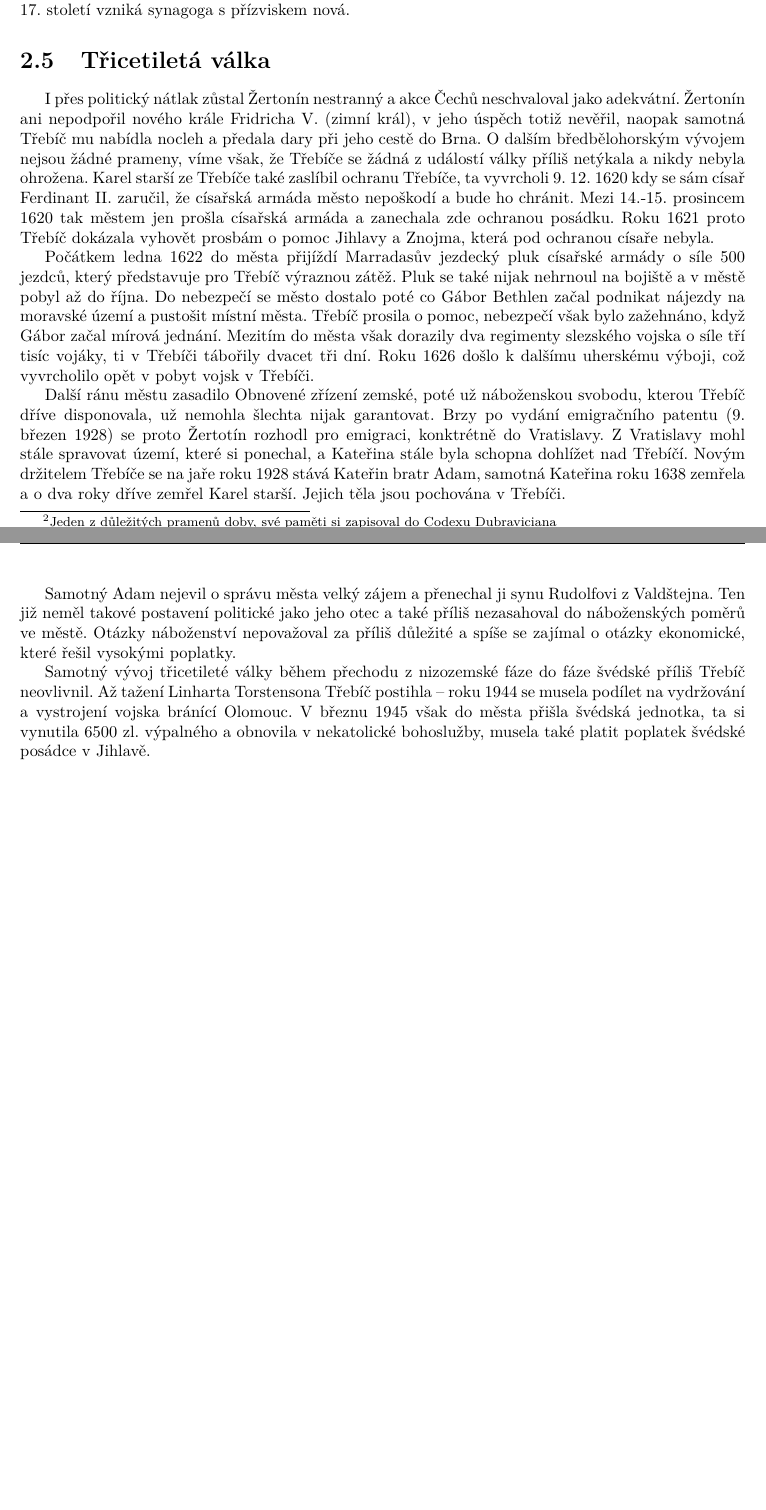
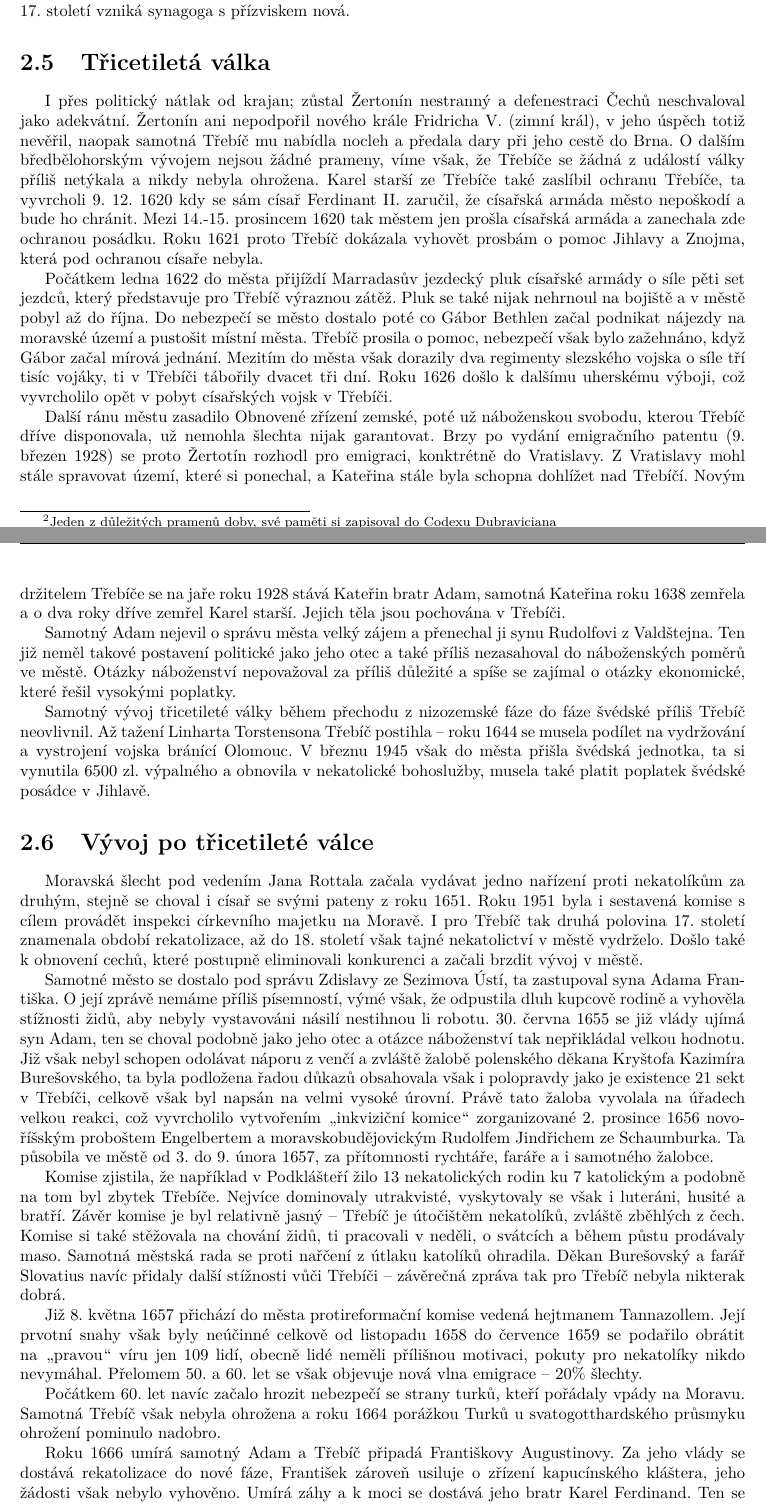
Before and after one commit to havrak/TermpaperTrebic, a LaTeX document (prace/prace.tex): two parts of pages 10 and 11 of 13, joined at a grey line, cut so that both start at the same text. Compiled offline with pdfLaTeX.

Commit message:
First book completed

```diff
--- a/prace/prace.tex
+++ b/prace/prace.tex
@@ -335,33 +335,68 @@ Můžeme se domýšlet že již během 16. století existovala v Třebíči syna
 
 \section{Třicetiletá válka}
 
-I přes politický nátlak zůstal Žertonín nestranný a akce Čechů neschvaloval jako adekvátní.
+I přes politický nátlak od krajan; zůstal Žertonín nestranný a defenestraci Čechů neschvaloval jako adekvátní.
 Žertonín ani nepodpořil nového krále Fridricha V. (zimní král), v jeho úspěch totiž nevěřil, naopak samotná Třebíč mu nabídla nocleh a předala dary při jeho cestě do Brna.
 O dalším bředbělohorským vývojem nejsou žádné prameny, víme však, že Třebíče se žádná z událostí války příliš netýkala a  nikdy nebyla ohrožena.
 Karel starší ze Třebíče také zaslíbil ochranu Třebíče, ta vyvrcholi 9. 12. 1620 kdy se sám císař Ferdinant II. zaručil, že císařská armáda město nepoškodí a bude ho chránit.
 Mezi 14.-15. prosincem 1620 tak městem jen prošla císařská armáda a zanechala zde ochranou posádku.
-Roku 1621 proto Třebíč dokázala vyhovět prosbám o pomoc Jihlavy a Znojma, která pod ochranou císaře nebyla.
+Roku 1621 proto Třebíč dokázala vyhovět prosbám o pomoc Jihlavy a Znojma, která pod ochranou císaře nebyla. % 103-106
 
-Počátkem ledna 1622 do města přijíždí Marradasův jezdecký pluk císařské armády o síle 500 jezdců, který představuje pro Třebíč výraznou zátěž.
+Počátkem ledna 1622 do města přijíždí Marradasův jezdecký pluk císařské armády o síle pěti set jezdců, který představuje pro Třebíč výraznou zátěž. %
 Pluk se také nijak nehrnoul na bojiště a v městě pobyl až do října.
 Do nebezpečí se město dostalo poté co Gábor Bethlen začal podnikat nájezdy na moravské území a pustošit místní města.
 Třebíč prosila o pomoc, nebezpečí však bylo zažehnáno, když Gábor začal mírová jednání.
 Mezitím do města však dorazily dva regimenty slezského vojska o síle tří tisíc vojáky, ti v Třebíči tábořily dvacet tři dní.
-Roku 1626 došlo k dalšímu uherskému výboji, což vyvrcholilo opět v pobyt vojsk v Třebíči.
+Roku 1626 došlo k dalšímu uherskému výboji, což vyvrcholilo opět v pobyt císařských vojsk v Třebíči. % 106 - 107
 
 Další ránu městu zasadilo Obnovené zřízení zemské, poté už náboženskou svobodu, kterou Třebíč dříve disponovala, už nemohla šlechta nijak garantovat.
 Brzy po vydání emigračního patentu (9. březen 1928) se proto Žertotín rozhodl pro emigraci, konktrétně do Vratislavy.
 Z Vratislavy mohl stále spravovat území, které si ponechal, a Kateřina stále byla schopna dohlížet nad Třebíčí.
-Novým držitelem Třebíče se na jaře roku 1928 stává Kateřin bratr Adam, samotná Kateřina roku 1638 zemřela a o dva roky dříve zemřel Karel starší.
-Jejich těla jsou pochována v Třebíči.
+Novým držitelem Třebíče se na jaře roku 1928 stává Kateřin bratr Adam, samotná Kateřina roku 1638 zemřela a o dva roky dříve zemřel Karel starší. %
+Jejich těla jsou pochována v Třebíči. % 108 -110
 
 Samotný Adam nejevil o správu města velký zájem a přenechal ji synu Rudolfovi z Valdštejna.
 Ten již neměl takové postavení politické jako jeho otec a také příliš nezasahoval do náboženských poměrů ve městě.
-Otázky náboženství nepovažoval za příliš důležité a spíše se zajímal o otázky ekonomické, které řešil vysokými poplatky.
+Otázky náboženství nepovažoval za příliš důležité a spíše se zajímal o otázky ekonomické, které řešil vysokými poplatky. % 109 - 112
 
 Samotný vývoj třicetileté války během přechodu z nizozemské fáze do fáze švédské příliš Třebíč neovlivnil.
-Až tažení Linharta Torstensona Třebíč postihla -- roku 1944 se musela podílet na vydržování a vystrojení vojska bránící Olomouc.
-V březnu 1945 však do města přišla švédská jednotka, ta si vynutila 6500 zl. výpalného a obnovila v nekatolické bohoslužby, musela také platit poplatek švédské posádce v Jihlavě.
+Až tažení Linharta Torstensona Třebíč postihla -- roku 1644 se musela podílet na vydržování a vystrojení vojska bránící Olomouc.
+V březnu 1945 však do města přišla švédská jednotka, ta si vynutila 6500 zl. výpalného a obnovila v nekatolické bohoslužby, musela také platit poplatek švédské posádce v Jihlavě. % 112 - 113
+
+\section{Vývoj po třicetileté válce}
+
+Moravská šlecht pod vedením Jana Rottala začala vydávat jedno nařízení proti nekatolíkům za druhým, stejně se choval i císař se svými pateny z roku 1651.
+Roku 1951 byla i sestavená komise s cílem provádět inspekci církevního majetku na Moravě.
+I pro Třebíč tak druhá polovina 17. století znamenala období rekatolizace, až do 18. století však tajné nekatolictví v městě vydrželo.
+Došlo také k obnovení cechů, které postupně eliminovali konkurenci a začali brzdit vývoj v městě. % 125 - 126
+
+Samotné město se dostalo pod správu Zdislavy ze Sezimova Ústí, ta zastupoval syna Adama Františka.
+O její zprávě nemáme příliš písemností, výmé však, že odpustila dluh kupcově rodině a vyhověla stížnosti židů, aby nebyly vystavováni násilí nestihnou li robotu.
+30. června 1655 se již vlády ujímá syn Adam, ten se choval podobně jako jeho otec a otázce náboženství tak nepřikládal velkou hodnotu.
+Již však nebyl schopen odolávat náporu z venčí a zvláště žalobě polenského děkana Kryštofa Kazimíra Burešovského, ta byla podložena řadou důkazů obsahovala však i polopravdy jako je existence 21 sekt v Třebíči, celkově však byl napsán na velmi vysoké úrovní.
+Právě tato žaloba vyvolala na úřadech velkou reakci, což vyvrcholilo vytvořením \uv{inkviziční komice} zorganizované 2. prosince 1656 novoříšským proboštem Engelbertem a moravskobudějovickým Rudolfem Jindřichem ze Schaumburka.
+Ta působila ve městě od 3. do 9. února 1657, za přítomnosti rychtáře, faráře a i samotného žalobce. % 126 - 128
+
+Komise zjistila, že například v Podklášteří žilo 13 nekatolických rodin ku 7 katolickým a podobně na tom byl zbytek Třebíče.
+Nejvíce dominovaly utrakvisté, vyskytovaly se však i luteráni, husité a  bratří.
+Závěr komise je byl relativně jasný -- Třebíč je útočištěm nekatolíků, zvláště zběhlých z čech.
+Komise si také stěžovala na chování židů, ti pracovali v neděli, o svátcích a během půstu prodávaly maso.
+Samotná městská rada se proti nařčení z útlaku katolíků ohradila.
+Děkan Burešovský a farář Slovatius navíc přidaly další stížnosti vůči Třebíči -- závěrečná zpráva tak pro Třebíč nebyla nikterak dobrá.  % 128 - 129
+
+Již 8. května 1657 přichází do města protireformační komise vedená hejtmanem Tannazollem.
+Její prvotní snahy však byly neúčinné celkově od listopadu 1658 do července 1659 se podařilo obrátit na \uv{pravou} víru jen 109 lidí, obecně lidé neměli přílišnou motivaci, pokuty pro nekatolíky nikdo nevymáhal.
+Přelomem 50. a 60. let se však objevuje nová vlna emigrace -- 20\% šlechty. % 130 -131
+
+Počátkem 60. let navíc začalo hrozit nebezpečí se strany turků, kteří pořádaly vpády na Moravu.
+Samotná Třebíč však nebyla ohrožena a roku 1664 porážkou Turků u svatogotthardského průsmyku ohrožení pominulo nadobro. % 132 - 133
+
+Roku 1666 umírá samotný Adam a Třebíč připadá Františkovy Augustinovy.
+Za jeho vlády se dostává rekatolizace do nové fáze, František zároveň usiluje o zřízení kapucínského kláštera, jeho žádosti však nebylo vyhověno.
+Umírá záhy a k moci se dostává jeho bratr Karel Ferdinand.
+Ten se na rozdíl od jeho předchůdců zapsal jakožto dobrotivý pán.
+Během  jeho vlády do města přicházejí i zástupci kapucínů a rychle se začleňují do městské společnosti. % 133 - 135
+
 \include{zaver}
 
 \include{literatura}
```
Also changed, not shown: prace/prace.tex (2 more changed lines).
